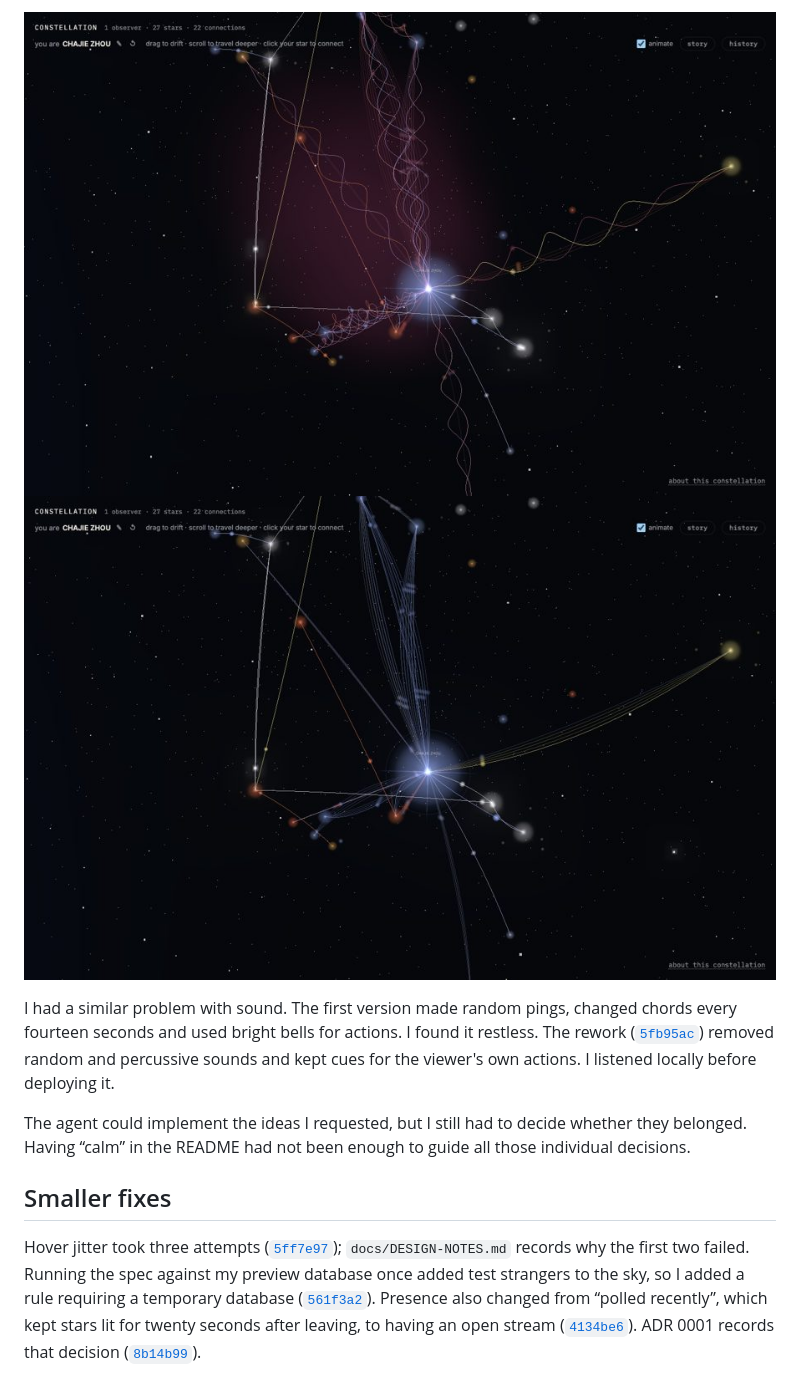
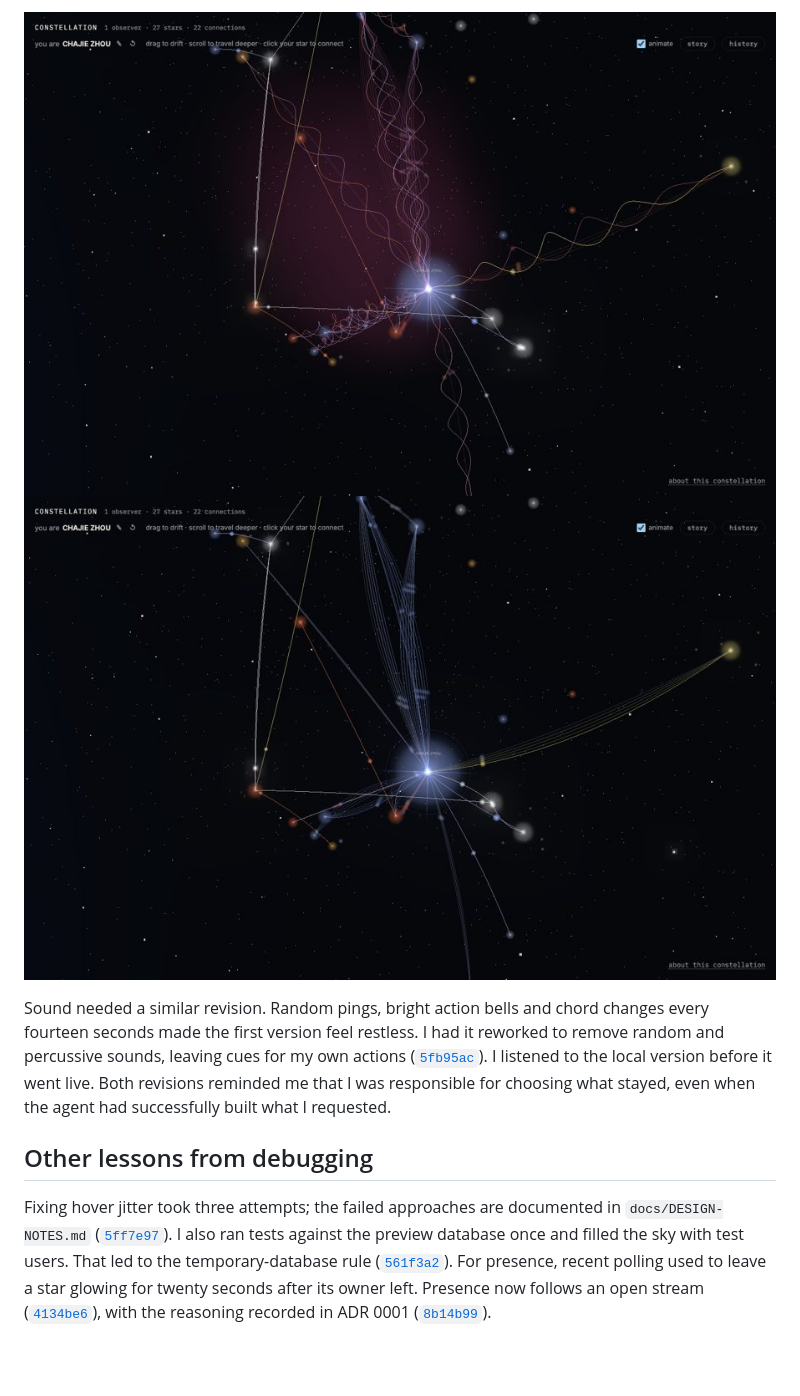
Before and after one commit to comp4020-agentic-coding-studio/comp4020-final-chajie0824, a Markdown page: PROCESS.md, the part around one of its changes. Rendered like a GitHub page; blank space fills up the shorter version.

Commit message:
Complete README.md, PROCESS.md and research-note.md

```diff
--- a/PROCESS.md
+++ b/PROCESS.md
@@ -104,25 +109,22 @@ asking the agent to make the site calm.
 
-I had a similar problem with sound. The first version made random pings,
-changed chords every fourteen seconds and used bright bells for actions. I
-found it restless. The rework
-([`5fb95ac`](https://github.com/comp4020-agentic-coding-studio/comp4020-final-chajie0824/commit/5fb95ac))
-removed random and percussive sounds and kept cues for the viewer's own
-actions. I listened locally before deploying it.
+Sound needed a similar revision. Random pings, bright action bells and chord
+changes every fourteen seconds made the first version feel restless. I had it
+reworked to remove random and percussive sounds, leaving cues for my own actions
+([`5fb95ac`](https://github.com/comp4020-agentic-coding-studio/comp4020-final-chajie0824/commit/5fb95ac)).
+I listened to the local version before it went live. Both revisions reminded
+me that I was responsible for choosing what stayed, even when the agent had
+successfully built what I requested.
 
-The agent could implement the ideas I requested, but I still had to decide
-whether they belonged. Having “calm” in the README had not been enough to guide
-all those individual decisions.
+## Other lessons from debugging
 
-## Smaller fixes
-
-Hover jitter took three attempts
-([`5ff7e97`](https://github.com/comp4020-agentic-coding-studio/comp4020-final-chajie0824/commit/5ff7e97));
-`docs/DESIGN-NOTES.md` records why the first two failed. Running the spec
-against my preview database once added test strangers to the sky, so I added
-a rule requiring a temporary database
+Fixing hover jitter took three attempts; the failed approaches are documented
+in `docs/DESIGN-NOTES.md`
+([`5ff7e97`](https://github.com/comp4020-agentic-coding-studio/comp4020-final-chajie0824/commit/5ff7e97)).
+I also ran tests against the preview database once and filled the sky with test
+users. That led to the temporary-database rule
 ([`561f3a2`](https://github.com/comp4020-agentic-coding-studio/comp4020-final-chajie0824/commit/561f3a2)).
-Presence also changed from “polled recently”, which kept stars lit for twenty
-seconds after leaving, to having an open stream
-([`4134be6`](https://github.com/comp4020-agentic-coding-studio/comp4020-final-chajie0824/commit/4134be6)).
-ADR 0001 records that decision
+For presence, recent polling used to leave a star glowing for twenty seconds
+after its owner left. Presence now follows an open stream
+([`4134be6`](https://github.com/comp4020-agentic-coding-studio/comp4020-final-chajie0824/commit/4134be6)),
+with the reasoning recorded in ADR 0001
 ([`8b14b99`](https://github.com/comp4020-agentic-coding-studio/comp4020-final-chajie0824/commit/8b14b99)).
```
Also changed, not shown: other parts of PROCESS.md (+81 -76 lines), README.md (+60 -57 lines), research-note.md (+61 -55 lines).
